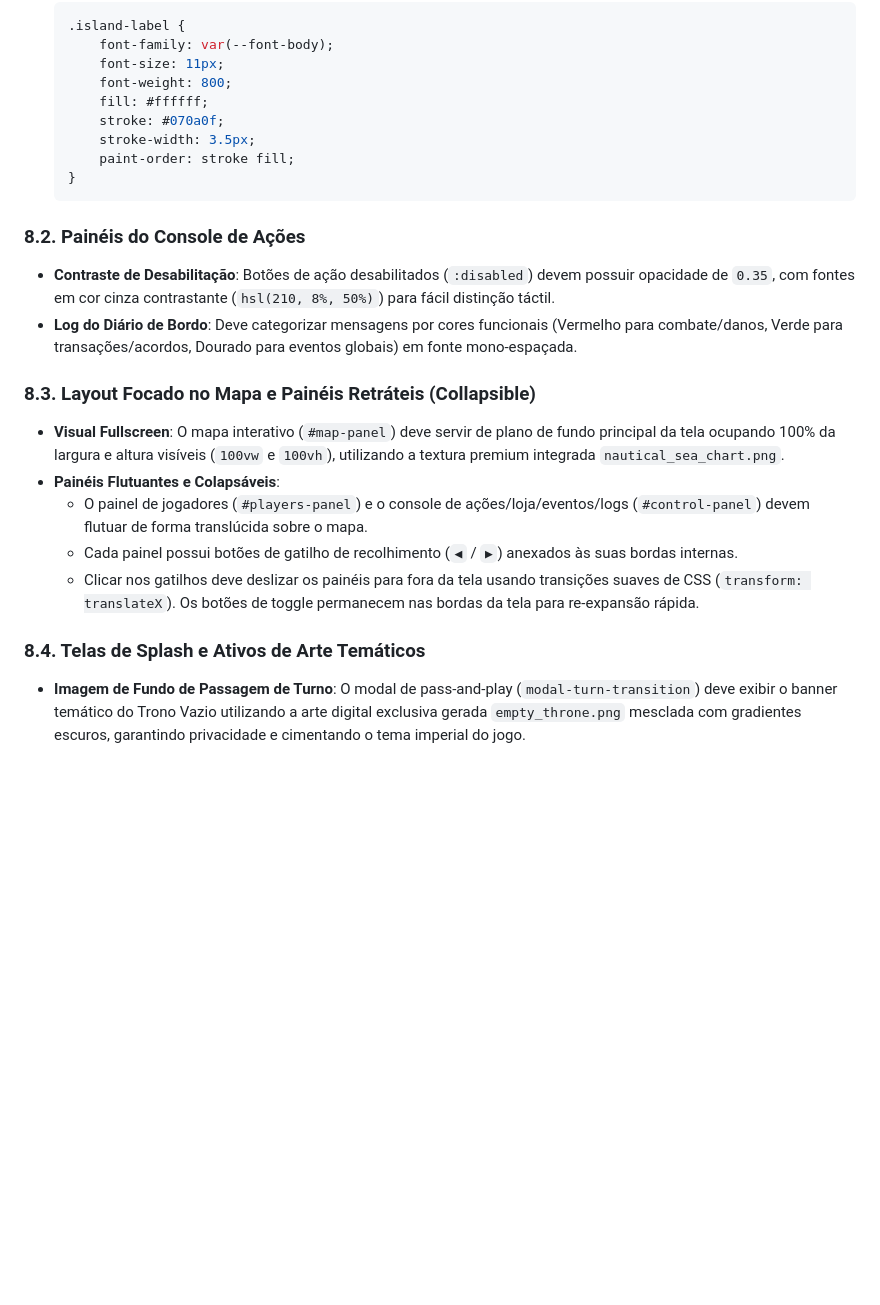
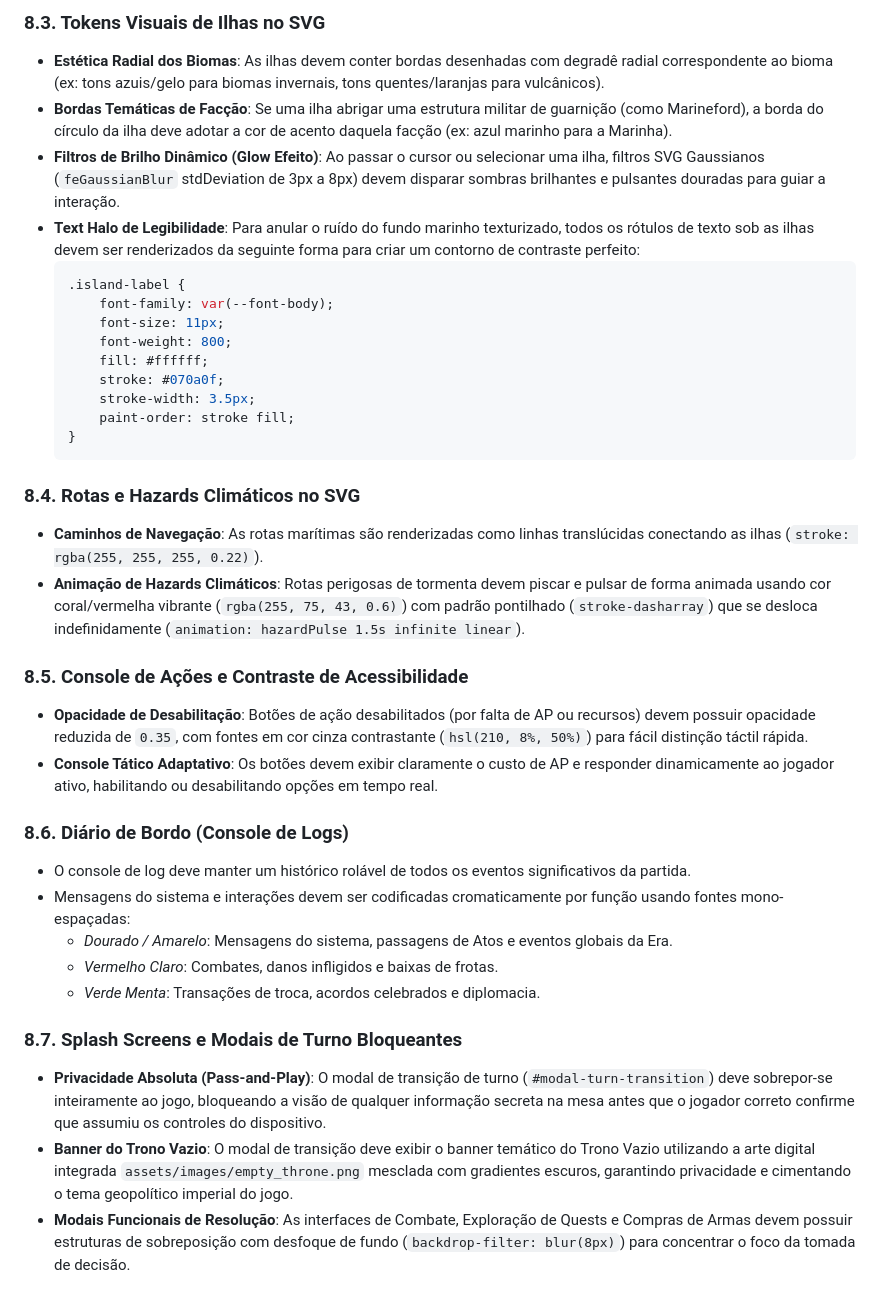
Before and after one commit to gustavomello9600/onepiece-o-trono-vazio, a Markdown page: system_requirements.md, the part around one of its changes. GitHub-like rendering; blank space fills up the shorter version.

````diff
--- a/system_requirements.md
+++ b/system_requirements.md
@@ -271,3 +304,8 @@ Para garantir visibilidade excepcional em telas digitais de alta resolução:
+### 8.3. Tokens Visuais de Ilhas no SVG
+* **Estética Radial dos Biomas**: As ilhas devem conter bordas desenhadas com degradê radial correspondente ao bioma (ex: tons azuis/gelo para biomas invernais, tons quentes/laranjas para vulcânicos).
+* **Bordas Temáticas de Facção**: Se uma ilha abrigar uma estrutura militar de guarnição (como Marineford), a borda do círculo da ilha deve adotar a cor de acento daquela facção (ex: azul marinho para a Marinha).
+* **Filtros de Brilho Dinâmico (Glow Efeito)**: Ao passar o cursor ou selecionar uma ilha, filtros SVG Gaussianos (`feGaussianBlur` stdDeviation de 3px a 8px) devem disparar sombras brilhantes e pulsantes douradas para guiar a interação.
+* **Text Halo de Legibilidade**: Para anular o ruído do fundo marinho texturizado, todos os rótulos de texto sob as ilhas devem ser renderizados da seguinte forma para criar um contorno de contraste perfeito:
   ```css
   .island-label {
       font-family: var(--font-body);
@@ -280,16 +318,22 @@ Para garantir visibilidade excepcional em telas digitais de alta resolução:
   }
   ```
 
-### 8.2. Painéis do Console de Ações
-* **Contraste de Desabilitação**: Botões de ação desabilitados (`:disabled`) devem possuir opacidade de `0.35`, com fontes em cor cinza contrastante (`hsl(210, 8%, 50%)`) para fácil distinção táctil.
-* **Log do Diário de Bordo**: Deve categorizar mensagens por cores funcionais (Vermelho para combate/danos, Verde para transações/acordos, Dourado para eventos globais) em fonte mono-espaçada.
+### 8.4. Rotas e Hazards Climáticos no SVG
+* **Caminhos de Navegação**: As rotas marítimas são renderizadas como linhas translúcidas conectando as ilhas (`stroke: rgba(255, 255, 255, 0.22)`).
+* **Animação de Hazards Climáticos**: Rotas perigosas de tormenta devem piscar e pulsar de forma animada usando cor coral/vermelha vibrante (`rgba(255, 75, 43, 0.6)`) com padrão pontilhado (`stroke-dasharray`) que se desloca indefinidamente (`animation: hazardPulse 1.5s infinite linear`).
 
-### 8.3. Layout Focado no Mapa e Painéis Retráteis (Collapsible)
-* **Visual Fullscreen**: O mapa interativo (`#map-panel`) deve servir de plano de fundo principal da tela ocupando 100% da largura e altura visíveis (`100vw` e `100vh`), utilizando a textura premium integrada `nautical_sea_chart.png`.
-* **Painéis Flutuantes e Colapsáveis**:
-  - O painel de jogadores (`#players-panel`) e o console de ações/loja/eventos/logs (`#control-panel`) devem flutuar de forma translúcida sobre o mapa.
-  - Cada painel possui botões de gatilho de recolhimento (`◀` / `▶`) anexados às suas bordas internas.
-  - Clicar nos gatilhos deve deslizar os painéis para fora da tela usando transições suaves de CSS (`transform: translateX`). Os botões de toggle permanecem nas bordas da tela para re-expansão rápida.
+### 8.5. Console de Ações e Contraste de Acessibilidade
+* **Opacidade de Desabilitação**: Botões de ação desabilitados (por falta de AP ou recursos) devem possuir opacidade reduzida de `0.35`, com fontes em cor cinza contrastante (`hsl(210, 8%, 50%)`) para fácil distinção táctil rápida.
+* **Console Tático Adaptativo**: Os botões devem exibir claramente o custo de AP e responder dinamicamente ao jogador ativo, habilitando ou desabilitando opções em tempo real.
 
-### 8.4. Telas de Splash e Ativos de Arte Temáticos
-* **Imagem de Fundo de Passagem de Turno**: O modal de pass-and-play (`modal-turn-transition`) deve exibir o banner temático do Trono Vazio utilizando a arte digital exclusiva gerada `empty_throne.png` mesclada com gradientes escuros, garantindo privacidade e cimentando o tema imperial do jogo.
+### 8.6. Diário de Bordo (Console de Logs)
+* O console de log deve manter um histórico rolável de todos os eventos significativos da partida.
+* Mensagens do sistema e interações devem ser codificadas cromaticamente por função usando fontes mono-espaçadas:
+  - *Dourado / Amarelo*: Mensagens do sistema, passagens de Atos e eventos globais da Era.
+  - *Vermelho Claro*: Combates, danos infligidos e baixas de frotas.
+  - *Verde Menta*: Transações de troca, acordos celebrados e diplomacia.
+
+### 8.7. Splash Screens e Modais de Turno Bloqueantes
+* **Privacidade Absoluta (Pass-and-Play)**: O modal de transição de turno (`#modal-turn-transition`) deve sobrepor-se inteiramente ao jogo, bloqueando a visão de qualquer informação secreta na mesa antes que o jogador correto confirme que assumiu os controles do dispositivo.
+* **Banner do Trono Vazio**: O modal de transição deve exibir o banner temático do Trono Vazio utilizando a arte digital integrada `assets/images/empty_throne.png` mesclada com gradientes escuros, garantindo privacidade e cimentando o tema geopolítico imperial do jogo.
+* **Modais Funcionais de Resolução**: As interfaces de Combate, Exploração de Quests e Compras de Armas devem possuir estruturas de sobreposição com desfoque de fundo (`backdrop-filter: blur(8px)`) para concentrar o foco da tomada de decisão.
````
Also changed, not shown: other parts of system_requirements.md (+44 -11 lines).
